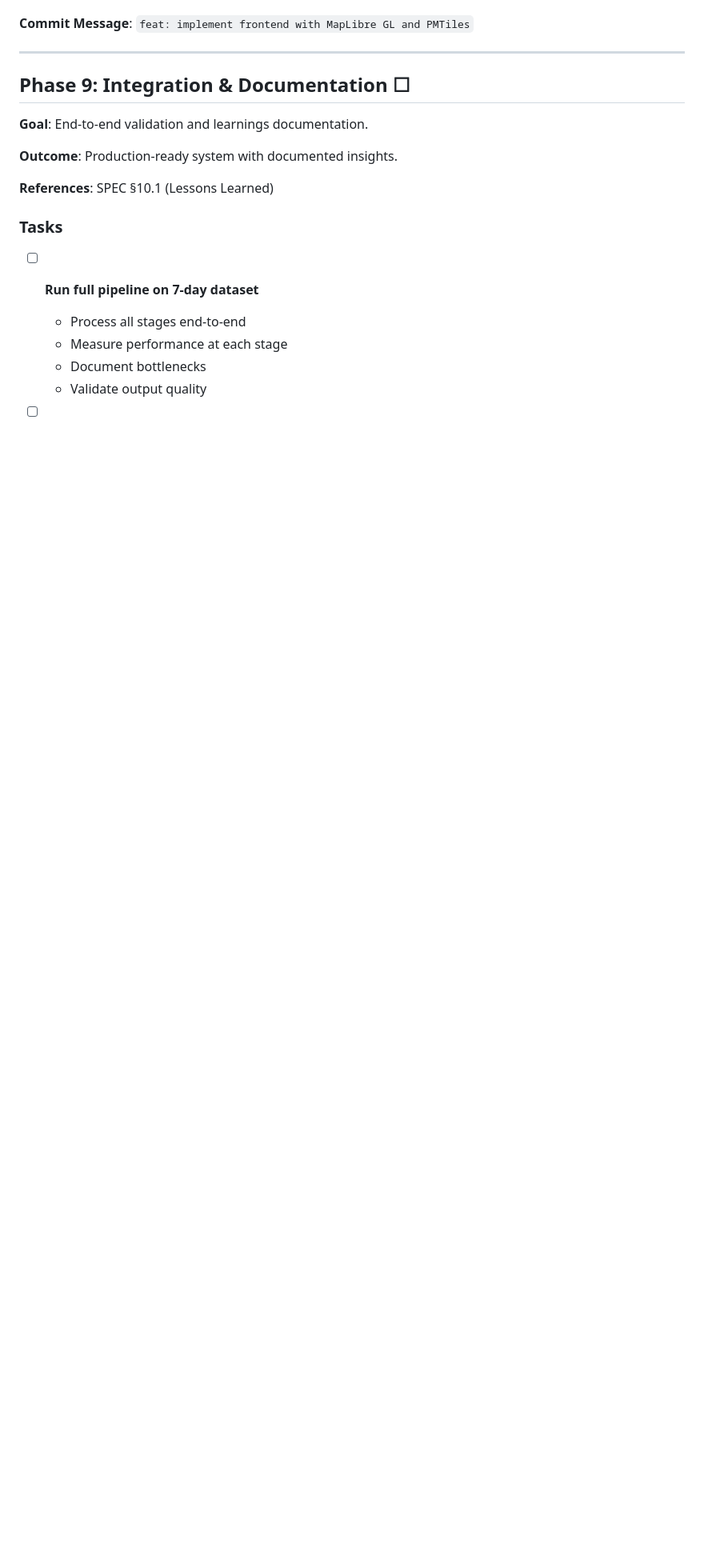
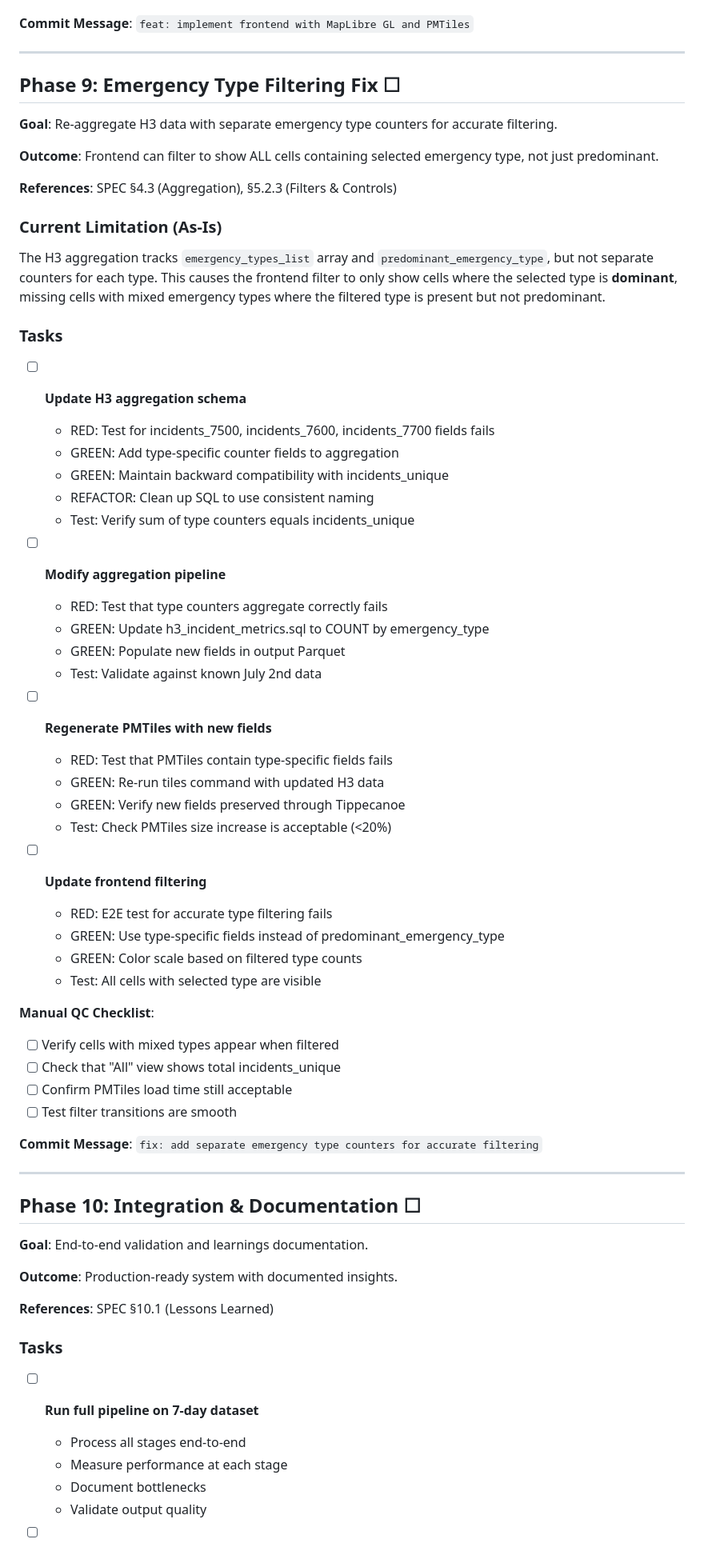
Before and after one commit to dnouri/aviation-anomaly, a Markdown page: TODO.md, the part around the change printed below. Shown: that part at 80% size. GitHub-like rendering; blank space fills up the shorter version.

Commit message:
docs: Add Emergency Type Filtering Fix

```diff
--- a/TODO.md
+++ b/TODO.md
@@ -587,7 +588,55 @@
 
 ---
 
-## Phase 9: Integration & Documentation ☐
+## Phase 9: Emergency Type Filtering Fix ☐
+
+**Goal**: Re-aggregate H3 data with separate emergency type counters for accurate filtering.
+
+**Outcome**: Frontend can filter to show ALL cells containing selected emergency type, not just predominant.
+
+**References**: SPEC §4.3 (Aggregation), §5.2.3 (Filters & Controls)
+
+### Current Limitation (As-Is)
+The H3 aggregation tracks `emergency_types_list` array and `predominant_emergency_type`, but not separate counters for each type. This causes the frontend filter to only show cells where the selected type is **dominant**, missing cells with mixed emergency types where the filtered type is present but not predominant.
+
+### Tasks
+
+- [ ] **Update H3 aggregation schema**
+  - RED: Test for incidents_7500, incidents_7600, incidents_7700 fields fails
+  - GREEN: Add type-specific counter fields to aggregation
+  - GREEN: Maintain backward compatibility with incidents_unique
+  - REFACTOR: Clean up SQL to use consistent naming
+  - Test: Verify sum of type counters equals incidents_unique
+
+- [ ] **Modify aggregation pipeline**
+  - RED: Test that type counters aggregate correctly fails
+  - GREEN: Update h3_incident_metrics.sql to COUNT by emergency_type
+  - GREEN: Populate new fields in output Parquet
+  - Test: Validate against known July 2nd data
+
+- [ ] **Regenerate PMTiles with new fields**
+  - RED: Test that PMTiles contain type-specific fields fails
+  - GREEN: Re-run tiles command with updated H3 data
+  - GREEN: Verify new fields preserved through Tippecanoe
+  - Test: Check PMTiles size increase is acceptable (<20%)
+
+- [ ] **Update frontend filtering**
+  - RED: E2E test for accurate type filtering fails
+  - GREEN: Use type-specific fields instead of predominant_emergency_type
+  - GREEN: Color scale based on filtered type counts
+  - Test: All cells with selected type are visible
+
+**Manual QC Checklist**:
+- [ ] Verify cells with mixed types appear when filtered
+- [ ] Check that "All" view shows total incidents_unique
+- [ ] Confirm PMTiles load time still acceptable
+- [ ] Test filter transitions are smooth
+
+**Commit Message**: `fix: add separate emergency type counters for accurate filtering`
+
+---
+
+## Phase 10: Integration & Documentation ☐
 
 **Goal**: End-to-end validation and learnings documentation.
 
```
Also changed, not shown: other parts of TODO.md (+6 -9 lines).
